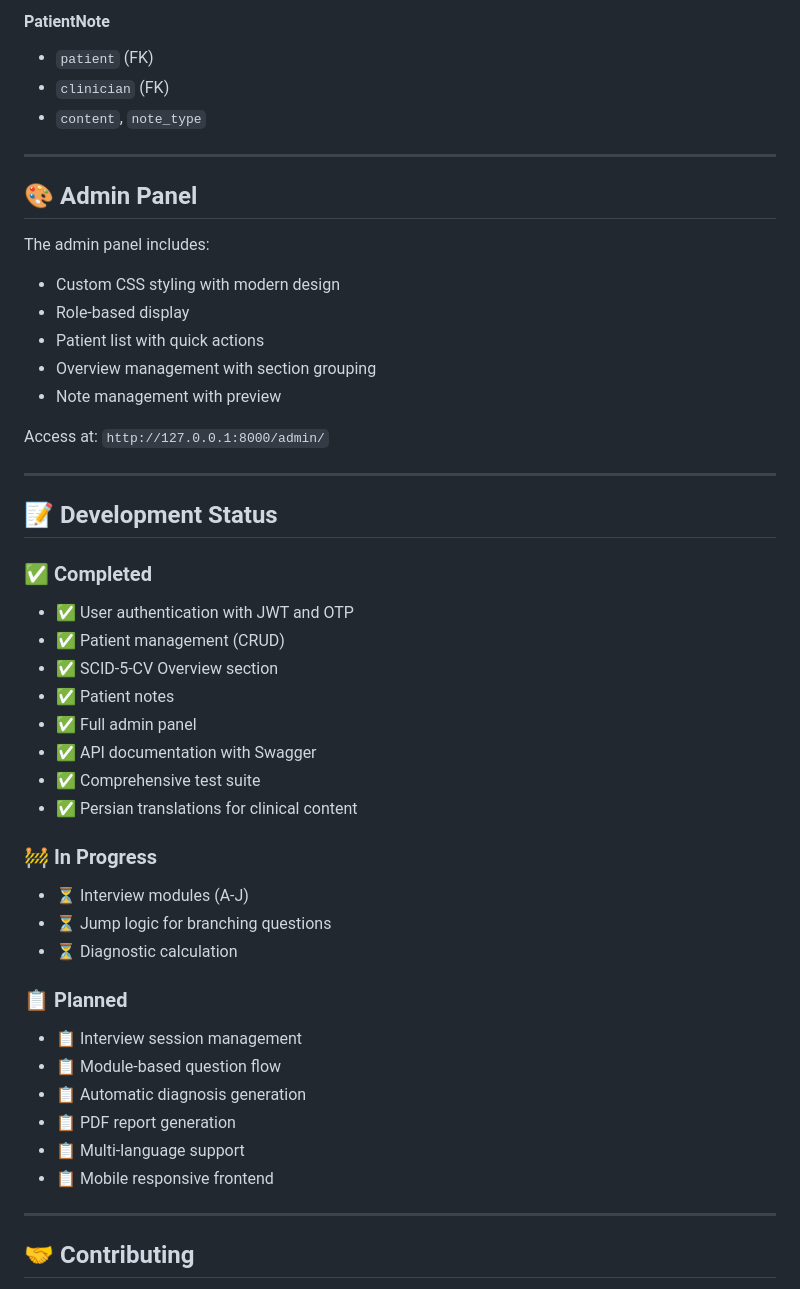
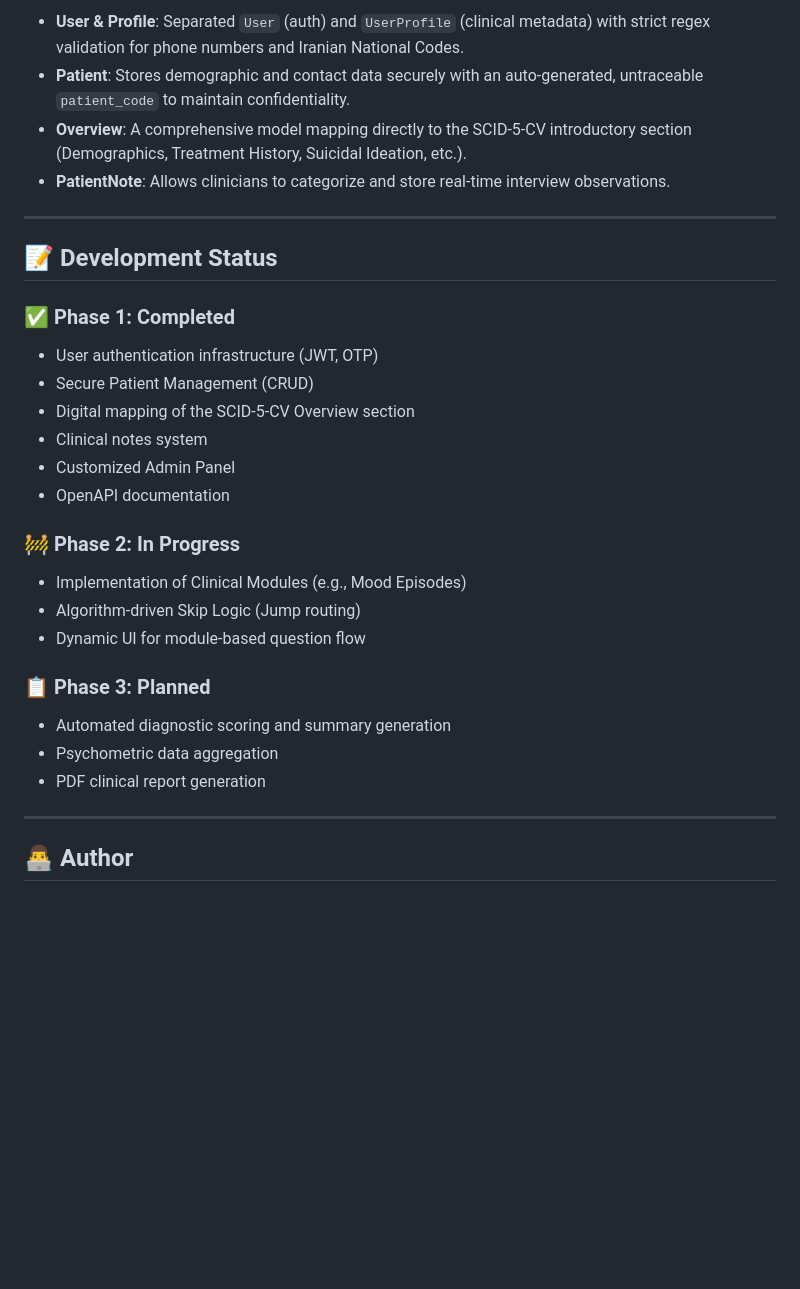
Before and after one commit to mhas1381/Smart-SCID, a Markdown page: README.md, the part around one of its changes. Rendered like a GitHub page; blank space fills up the shorter version.

```diff
--- a/README.md
+++ b/README.md
@@ -281,49 +233,34 @@ smart_scid/
-#### PatientNote
-- `patient` (FK)
-- `clinician` (FK)
-- `content`, `note_type`
-
----
-
-## 🎨 Admin Panel
-
-The admin panel includes:
-- Custom CSS styling with modern design
-- Role-based display
-- Patient list with quick actions
-- Overview management with section grouping
-- Note management with preview
-
-Access at: `http://127.0.0.1:8000/admin/`
+* **User & Profile**: Separated `User` (auth) and `UserProfile` (clinical metadata) with strict regex validation for phone numbers and Iranian National Codes.
+* **Patient**: Stores demographic and contact data securely with an auto-generated, untraceable `patient_code` to maintain confidentiality.
+* **Overview**: A comprehensive model mapping directly to the SCID-5-CV introductory section (Demographics, Treatment History, Suicidal Ideation, etc.).
+* **PatientNote**: Allows clinicians to categorize and store real-time interview observations.
 
 ---
 
 ## 📝 Development Status
 
-### ✅ Completed
-- ✅ User authentication with JWT and OTP
-- ✅ Patient management (CRUD)
-- ✅ SCID-5-CV Overview section
-- ✅ Patient notes
-- ✅ Full admin panel
-- ✅ API documentation with Swagger
-- ✅ Comprehensive test suite
-- ✅ Persian translations for clinical content
+### ✅ Phase 1: Completed
 
-### 🚧 In Progress
-- ⏳ Interview modules (A-J)
-- ⏳ Jump logic for branching questions
-- ⏳ Diagnostic calculation
+* User authentication infrastructure (JWT, OTP)
+* Secure Patient Management (CRUD)
+* Digital mapping of the SCID-5-CV Overview section
+* Clinical notes system
+* Customized Admin Panel
+* OpenAPI documentation
 
-### 📋 Planned
-- 📋 Interview session management
-- 📋 Module-based question flow
-- 📋 Automatic diagnosis generation
-- 📋 PDF report generation
-- 📋 Multi-language support
-- 📋 Mobile responsive frontend
+### 🚧 Phase 2: In Progress
+
+* Implementation of Clinical Modules (e.g., Mood Episodes)
+* Algorithm-driven Skip Logic (Jump routing)
+* Dynamic UI for module-based question flow
+
+### 📋 Phase 3: Planned
+
+* Automated diagnostic scoring and summary generation
+* Psychometric data aggregation
+* PDF clinical report generation
 
 ---
 
-## 🤝 Contributing
+## 👨‍💻 Author
 
```
Also changed, not shown: other parts of README.md (+100 -192 lines).
